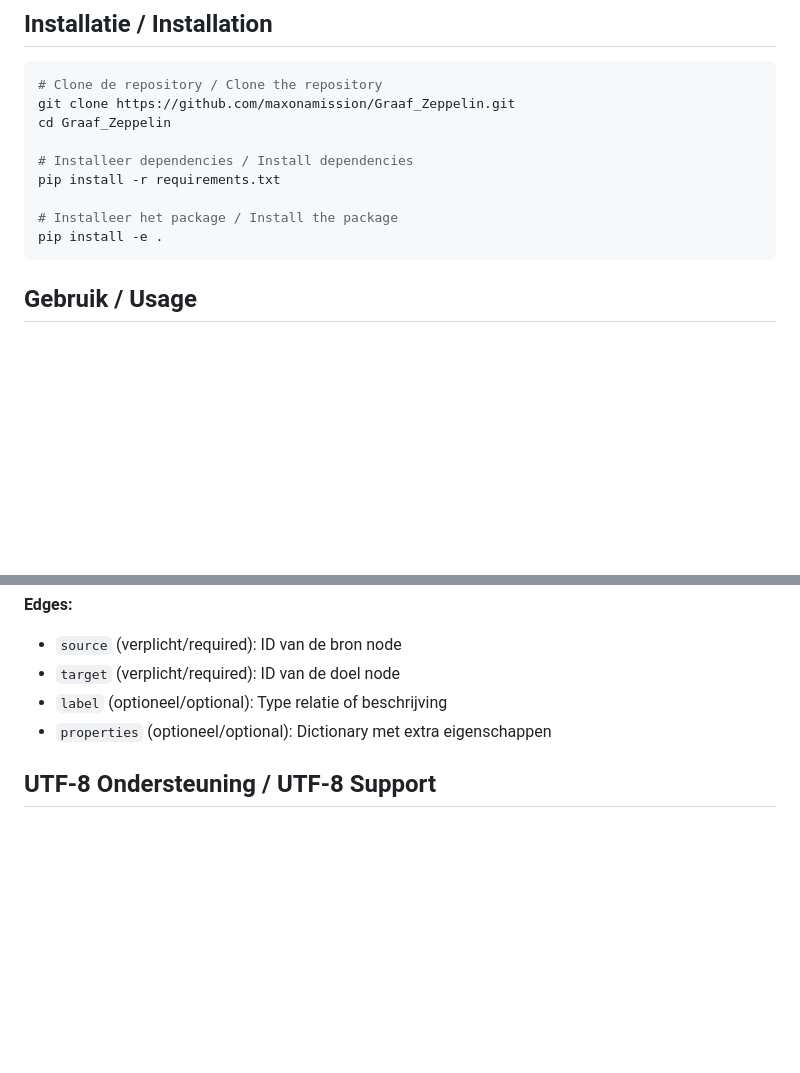
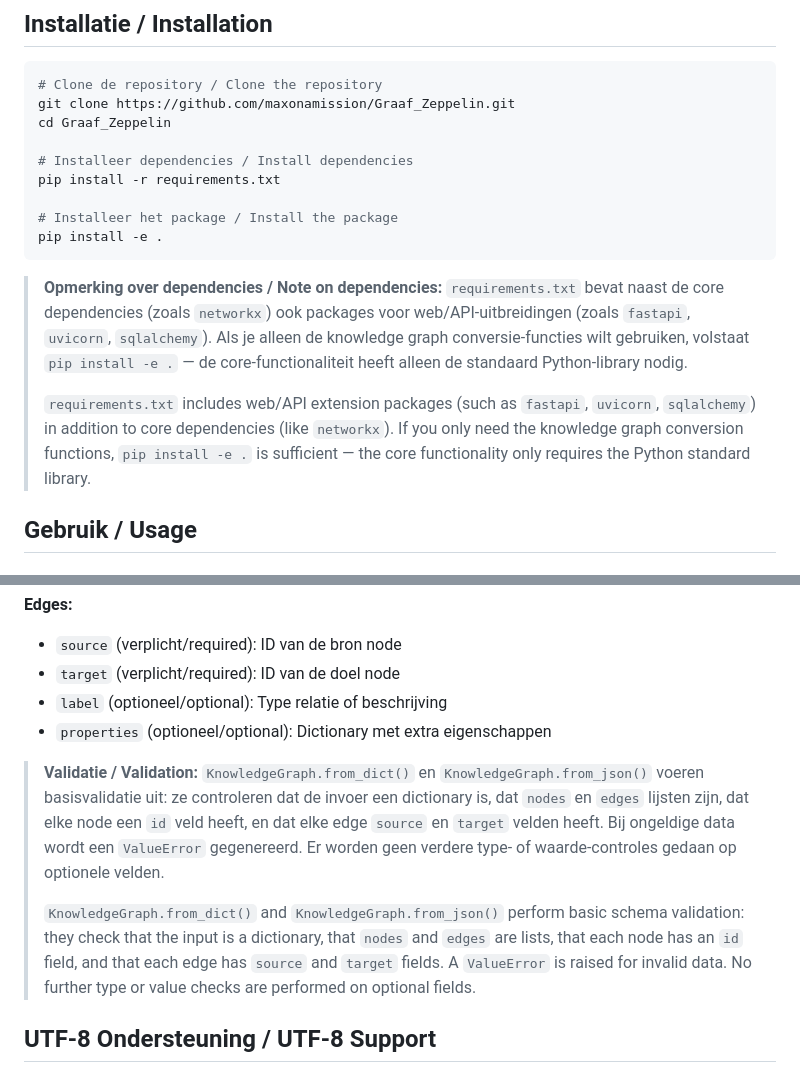
Before and after one commit to maxonamission/Graaf_Zeppelin, a Markdown page: DOCUMENTATION.md, 2 parts joined by grey strips. Drawn GitHub-style; blank space fills up the shorter version.

````diff
--- a/DOCUMENTATION.md
+++ b/DOCUMENTATION.md
@@ -21,6 +21,11 @@ pip install -r requirements.txt
 # Installeer het package / Install the package
 pip install -e .
 ```
+
+> **Opmerking over dependencies / Note on dependencies:**
+> `requirements.txt` bevat naast de core dependencies (zoals `networkx`) ook packages voor web/API-uitbreidingen (zoals `fastapi`, `uvicorn`, `sqlalchemy`). Als je alleen de knowledge graph conversie-functies wilt gebruiken, volstaat `pip install -e .` — de core-functionaliteit heeft alleen de standaard Python-library nodig.
+>
+> `requirements.txt` includes web/API extension packages (such as `fastapi`, `uvicorn`, `sqlalchemy`) in addition to core dependencies (like `networkx`). If you only need the knowledge graph conversion functions, `pip install -e .` is sufficient — the core functionality only requires the Python standard library.
 
 ## Gebruik / Usage
 
@@ -149,6 +154,11 @@ The JSON format is simple and powerful:
 - `label` (optioneel/optional): Type relatie of beschrijving
 - `properties` (optioneel/optional): Dictionary met extra eigenschappen
 
+> **Validatie / Validation:**
+> `KnowledgeGraph.from_dict()` en `KnowledgeGraph.from_json()` voeren basisvalidatie uit: ze controleren dat de invoer een dictionary is, dat `nodes` en `edges` lijsten zijn, dat elke node een `id` veld heeft, en dat elke edge `source` en `target` velden heeft. Bij ongeldige data wordt een `ValueError` gegenereerd. Er worden geen verdere type- of waarde-controles gedaan op optionele velden.
+>
+> `KnowledgeGraph.from_dict()` and `KnowledgeGraph.from_json()` perform basic schema validation: they check that the input is a dictionary, that `nodes` and `edges` are lists, that each node has an `id` field, and that each edge has `source` and `target` fields. A `ValueError` is raised for invalid data. No further type or value checks are performed on optional fields.
+
 ## UTF-8 Ondersteuning / UTF-8 Support
 
 **Nederlands:**
````
Also changed, not shown: other parts of DOCUMENTATION.md (+37 -0 lines).
